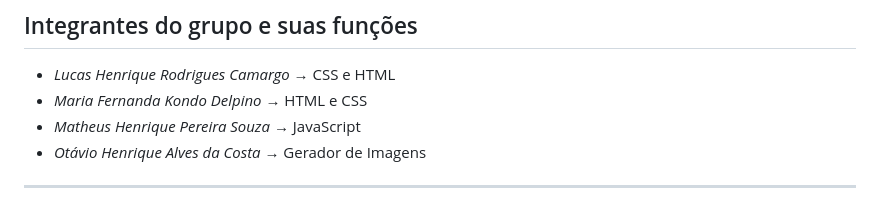
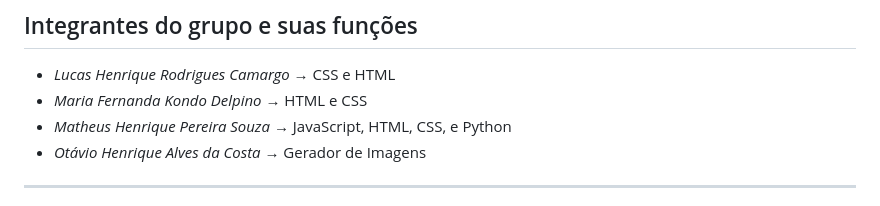
Before and after one commit to Venturus-Etec/Coleta-Seletiva, a Markdown page: README.md, the part around the change. Rendered like a GitHub page.

Commit message:
Update README.md with project details and instructions

```diff
--- a/README.md
+++ b/README.md
@@ -32,7 +32,7 @@ Adicionalmente, o projeto busca consolidar uma cultura de responsabilidade socio
 ## Integrantes do grupo e suas funções
 - *Lucas Henrique Rodrigues Camargo* → CSS e HTML
 - *Maria Fernanda Kondo Delpino* → HTML e CSS
-- *Matheus Henrique Pereira Souza* → JavaScript
+- *Matheus Henrique Pereira Souza* → JavaScript, HTML, CSS, e Python
 - *Otávio Henrique Alves da Costa* → Gerador de Imagens
 
 ---
```
